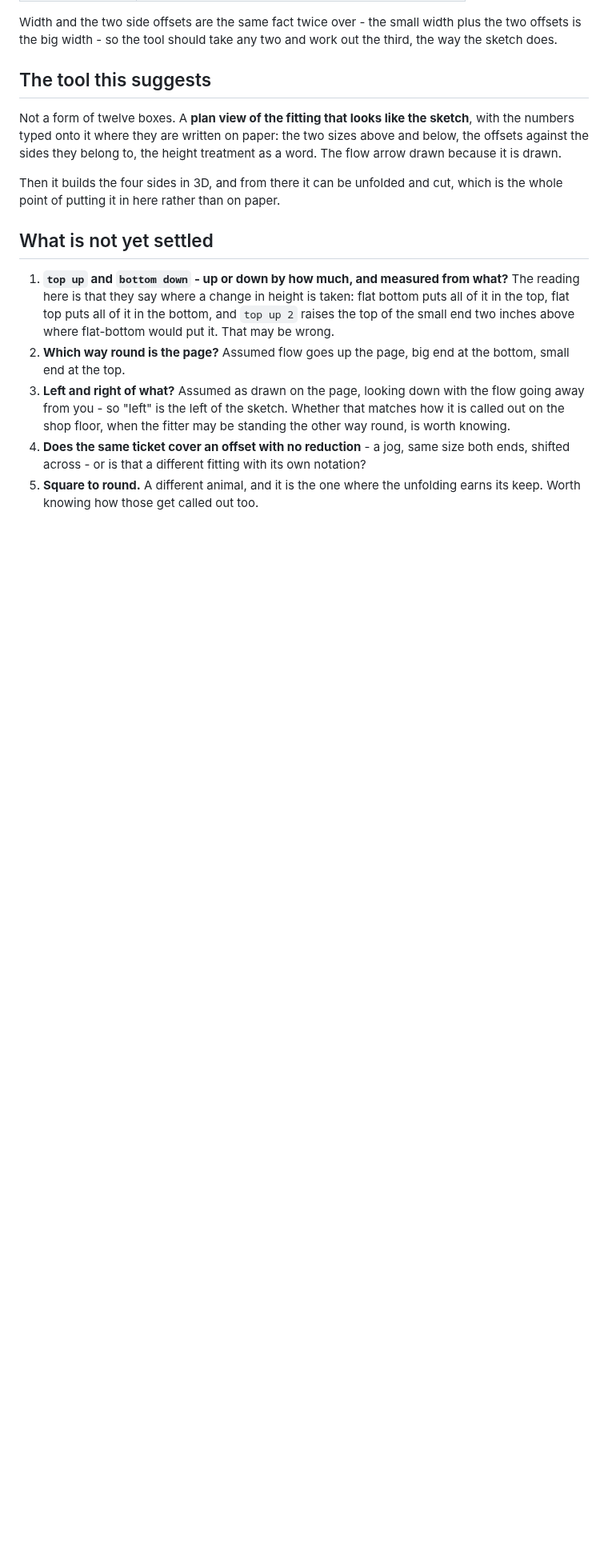
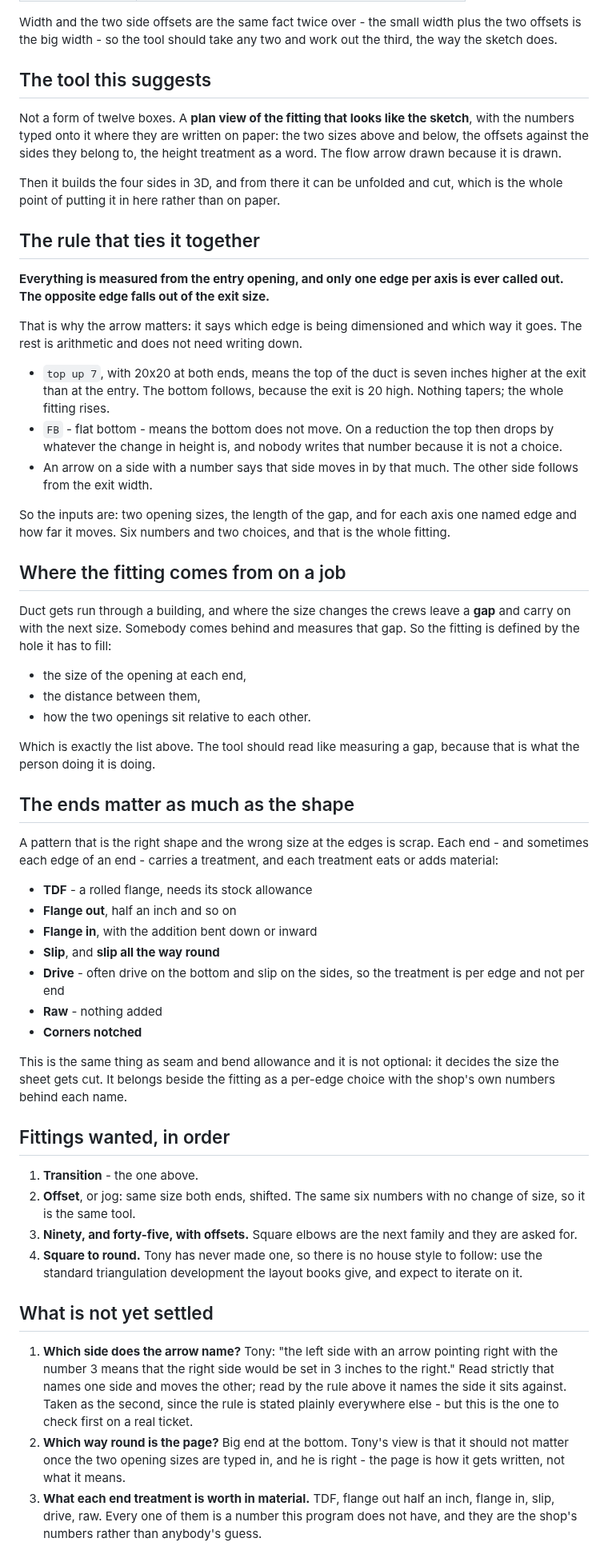
Before and after one commit to TonyStone31/noella-etch-a-sketch, a Markdown page: docs/transition-ticket.md, the part around the change. Shown at 80% size. Drawn GitHub-style; blank space fills up the shorter version.

Commit message:
The transition ticket, with Tony's answers
The rule turns out to be simpler than the guess: everything is measured from
the entry opening, and only one edge per axis is ever called out - the
opposite edge falls out of the exit size.  That is what the arrow is for.  So
"top up 7" on a fitting that is 20x20 at both ends means the whole thing
rises seven inches, and "flat bottom" on a reduction means the top drops by
whatever the change in height is, which nobody writes down because it is not
a choice.

Six numbers and two choices is the whole fitting.

Also written down: where a fitting comes from on a job, which is a gap left
in a run for somebody to measure afterwards - so the tool should read like
measuring a gap, because that is what the person is doing.

And the ends, which matter as much as the shape and which I had filed under
"allowances" as though it were one number.  It is not: TDF, flange out,
flange in with the addition bent down or inward, slip, slip all the way
round, drive on the bottom with slip on the sides, raw, corners notched.  Per
edge rather than per end, each worth a different amount of material, and each
of them a number the shop has and this program does not.

Square to round has no house style to follow - Tony has never made one - so
that one takes a standard from the layout books and expects to be argued with.

Co-Authored-By: Claude Opus 5 (1M context) <noreply@anthropic.com>

```diff
--- a/docs/transition-ticket.md
+++ b/docs/transition-ticket.md
@@ -48,21 +48,83 @@ height treatment as a word.  The flow arrow drawn because it is drawn.
 Then it builds the four sides in 3D, and from there it can be unfolded and
 cut, which is the whole point of putting it in here rather than on paper.
 
+## The rule that ties it together
+
+**Everything is measured from the entry opening, and only one edge per axis
+is ever called out.  The opposite edge falls out of the exit size.**
+
+That is why the arrow matters: it says which edge is being dimensioned and
+which way it goes.  The rest is arithmetic and does not need writing down.
+
+* `top up 7`, with 20x20 at both ends, means the top of the duct is seven
+  inches higher at the exit than at the entry.  The bottom follows, because
+  the exit is 20 high.  Nothing tapers; the whole fitting rises.
+* `FB` - flat bottom - means the bottom does not move.  On a reduction the
+  top then drops by whatever the change in height is, and nobody writes that
+  number because it is not a choice.
+* An arrow on a side with a number says that side moves in by that much.  The
+  other side follows from the exit width.
+
+So the inputs are: two opening sizes, the length of the gap, and for each
+axis one named edge and how far it moves.  Six numbers and two choices, and
+that is the whole fitting.
+
+## Where the fitting comes from on a job
+
+Duct gets run through a building, and where the size changes the crews leave
+a **gap** and carry on with the next size.  Somebody comes behind and
+measures that gap.  So the fitting is defined by the hole it has to fill:
+
+* the size of the opening at each end,
+* the distance between them,
+* how the two openings sit relative to each other.
+
+Which is exactly the list above.  The tool should read like measuring a gap,
+because that is what the person doing it is doing.
+
+## The ends matter as much as the shape
+
+A pattern that is the right shape and the wrong size at the edges is scrap.
+Each end - and sometimes each edge of an end - carries a treatment, and each
+treatment eats or adds material:
+
+* **TDF** - a rolled flange, needs its stock allowance
+* **Flange out**, half an inch and so on
+* **Flange in**, with the addition bent down or inward
+* **Slip**, and **slip all the way round**
+* **Drive** - often drive on the bottom and slip on the sides, so the
+  treatment is per edge and not per end
+* **Raw** - nothing added
+* **Corners notched**
+
+This is the same thing as seam and bend allowance and it is not optional:
+it decides the size the sheet gets cut.  It belongs beside the fitting as a
+per-edge choice with the shop's own numbers behind each name.
+
+## Fittings wanted, in order
+
+1. **Transition** - the one above.
+2. **Offset**, or jog: same size both ends, shifted.  The same six numbers
+   with no change of size, so it is the same tool.
+3. **Ninety, and forty-five, with offsets.**  Square elbows are the next
+   family and they are asked for.
+4. **Square to round.**  Tony has never made one, so there is no house style
+   to follow: use the standard triangulation development the layout books
+   give, and expect to iterate on it.
+
 ## What is not yet settled
 
-1. **`top up` and `bottom down` - up or down by how much, and measured from
-   what?**  The reading here is that they say where a change in height is
-   taken: flat bottom puts all of it in the top, flat top puts all of it in
-   the bottom, and `top up 2` raises the top of the small end two inches
-   above where flat-bottom would put it.  That may be wrong.
-2. **Which way round is the page?**  Assumed flow goes up the page, big end
-   at the bottom, small end at the top.
-3. **Left and right of what?**  Assumed as drawn on the page, looking down
-   with the flow going away from you - so "left" is the left of the sketch.
-   Whether that matches how it is called out on the shop floor, when the
-   fitter may be standing the other way round, is worth knowing.
-4. **Does the same ticket cover an offset with no reduction** - a jog, same
-   size both ends, shifted across - or is that a different fitting with its
-   own notation?
-5. **Square to round.**  A different animal, and it is the one where the
-   unfolding earns its keep.  Worth knowing how those get called out too.
+
+1. **Which side does the arrow name?**  Tony: "the left side with an arrow
+   pointing right with the number 3 means that the right side would be set in
+   3 inches to the right."  Read strictly that names one side and moves the
+   other; read by the rule above it names the side it sits against.  Taken as
+   the second, since the rule is stated plainly everywhere else - but this is
+   the one to check first on a real ticket.
+2. **Which way round is the page?**  Big end at the bottom.  Tony's view is
+   that it should not matter once the two opening sizes are typed in, and he
+   is right - the page is how it gets written, not what it means.
+3. **What each end treatment is worth in material.**  TDF, flange out half an
+   inch, flange in, slip, drive, raw.  Every one of them is a number this
+   program does not have, and they are the shop's numbers rather than
+   anybody's guess.
```
